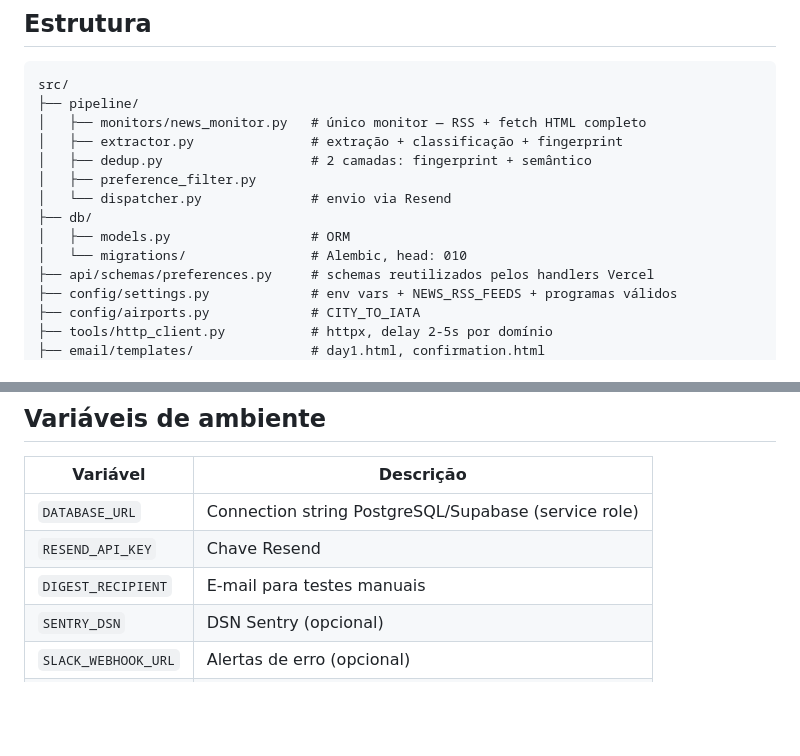
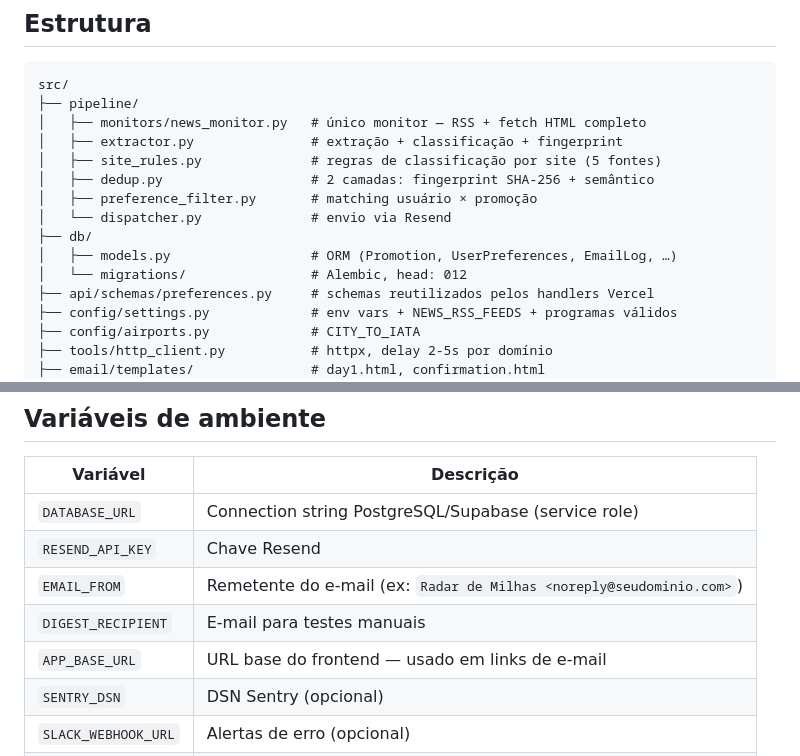
Before and after one commit to felipefinfanfa/automacao-milhas-news, a Markdown page: README.md, 2 parts joined by grey strips. GitHub-like rendering; blank space fills up the shorter version.

```diff
--- a/README.md
+++ b/README.md
@@ -55,12 +55,13 @@ src/
 ├── pipeline/
 │   ├── monitors/news_monitor.py   # único monitor — RSS + fetch HTML completo
 │   ├── extractor.py               # extração + classificação + fingerprint
-│   ├── dedup.py                   # 2 camadas: fingerprint + semântico
-│   ├── preference_filter.py
+│   ├── site_rules.py              # regras de classificação por site (5 fontes)
+│   ├── dedup.py                   # 2 camadas: fingerprint SHA-256 + semântico
+│   ├── preference_filter.py       # matching usuário × promoção
 │   └── dispatcher.py              # envio via Resend
 ├── db/
-│   ├── models.py                  # ORM
-│   └── migrations/                # Alembic, head: 010
+│   ├── models.py                  # ORM (Promotion, UserPreferences, EmailLog, …)
+│   └── migrations/                # Alembic, head: 012
 ├── api/schemas/preferences.py     # schemas reutilizados pelos handlers Vercel
 ├── config/settings.py             # env vars + NEWS_RSS_FEEDS + programas válidos
 ├── config/airports.py             # CITY_TO_IATA
@@ -95,7 +96,9 @@ python scripts/run_pipeline.py
 |----------|-----------|
 | `DATABASE_URL` | Connection string PostgreSQL/Supabase (service role) |
 | `RESEND_API_KEY` | Chave Resend |
+| `EMAIL_FROM` | Remetente do e-mail (ex: `Radar de Milhas <noreply@seudominio.com>`) |
 | `DIGEST_RECIPIENT` | E-mail para testes manuais |
+| `APP_BASE_URL` | URL base do frontend — usado em links de e-mail |
 | `SENTRY_DSN` | DSN Sentry (opcional) |
 | `SLACK_WEBHOOK_URL` | Alertas de erro (opcional) |
 | `APP_ENV` | `production` ou `development` |
```
Also changed, not shown: CLAUDE.md (+21 -6 lines).
